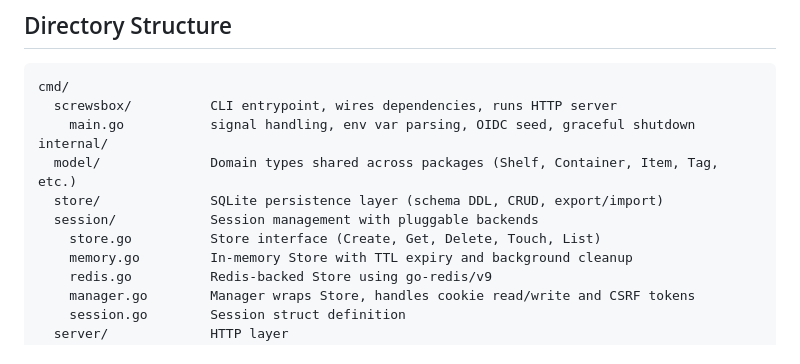
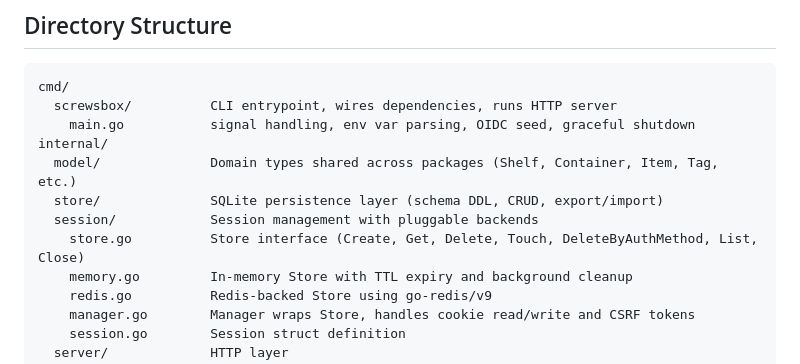
Before and after one commit to richie-tt/screws-box, a Markdown page: docs/ARCHITECTURE.md, the part around the change. GitHub-like rendering.

```diff
--- a/docs/ARCHITECTURE.md
+++ b/docs/ARCHITECTURE.md
@@ -39,7 +39,7 @@ internal/
   model/              Domain types shared across packages (Shelf, Container, Item, Tag, etc.)
   store/              SQLite persistence layer (schema DDL, CRUD, export/import)
   session/            Session management with pluggable backends
-    store.go          Store interface (Create, Get, Delete, Touch, List)
+    store.go          Store interface (Create, Get, Delete, Touch, DeleteByAuthMethod, List, Close)
     memory.go         In-memory Store with TTL expiry and background cleanup
     redis.go          Redis-backed Store using go-redis/v9
     manager.go        Manager wraps Store, handles cookie read/write and CSRF tokens
```
Also changed, not shown: README.md (+1 -1 lines).
